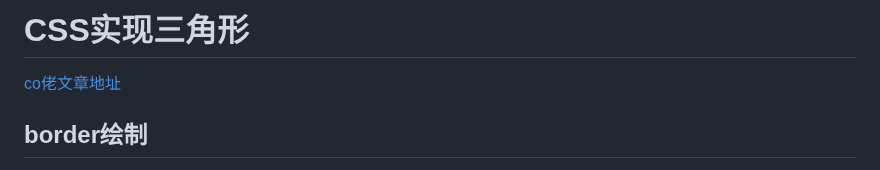
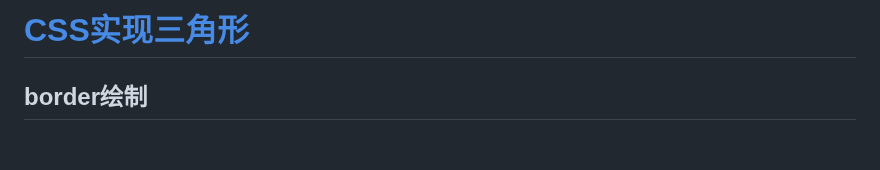
Before and after one commit to leoyongyuan/Daily-Power, a Markdown page: 场景or随手记/CSS实现三角形.md, the part around the change. Rendered like a GitHub page; blank space fills up the shorter version.

```diff
--- a/场景or随手记/CSS实现三角形.md
+++ b/场景or随手记/CSS实现三角形.md
@@ -1,6 +1,4 @@
-# CSS实现三角形
-
-[co佬文章地址](https://juejin.cn/post/6950081305560219679#heading-3)
+# [CSS实现三角形](https://juejin.cn/post/6950081305560219679#heading-3)
 
 ## border绘制
 
```
